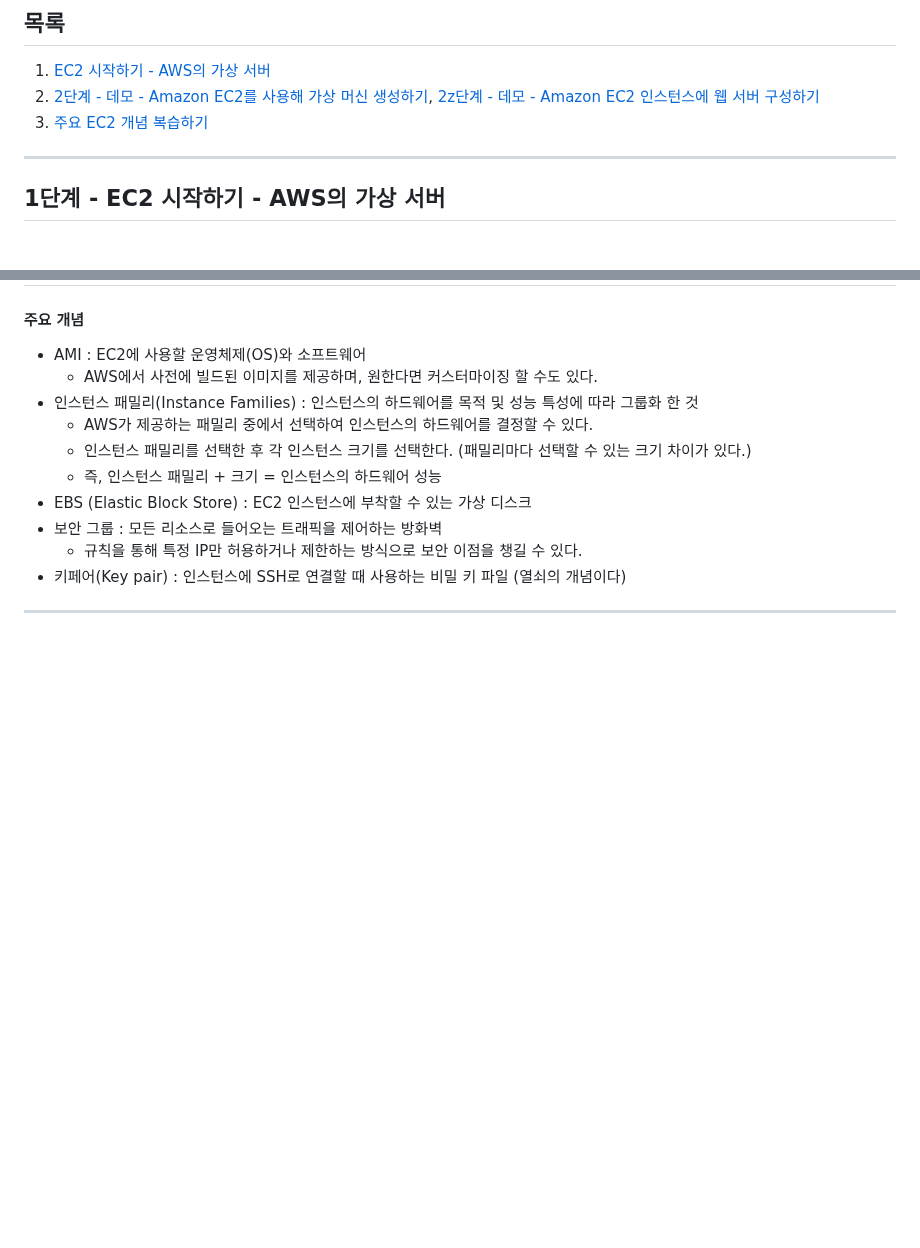
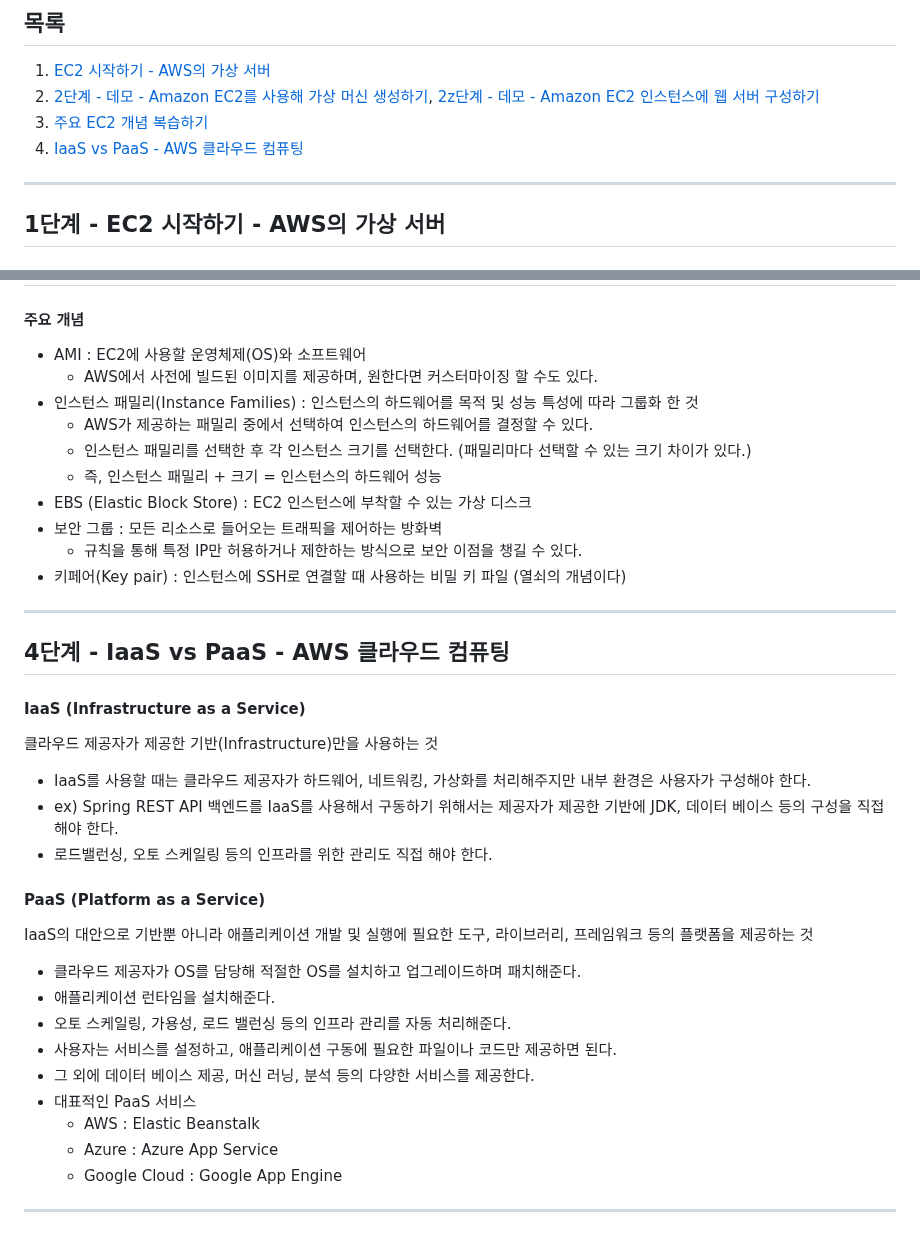
Before and after one commit to PhiloMonx1/learning-spring-and-spring-boot-3.x, a Markdown page: 21_Exploring_Compute_Services_in_AWS/README.md, 2 parts joined by grey strips. Rendered like a GitHub page; blank space fills up the shorter version.

Commit message:
4단계 - IaaS vs PaaS - AWS 클라우드 컴퓨팅
*docs : IaaS 와 PaaS 의 차이 노트

```diff
--- a/21_Exploring_Compute_Services_in_AWS/README.md
+++ b/21_Exploring_Compute_Services_in_AWS/README.md
@@ -5,6 +5,7 @@
 2. [2단계 - 데모 - Amazon EC2를 사용해 가상 머신 생성하기](#2단계---데모---amazon-ec2를-사용해-가상-머신-생성하기),
    [2z단계 - 데모 - Amazon EC2 인스턴스에 웹 서버 구성하기](#2z단계---데모---amazon-ec2-인스턴스에-웹-서버-구성하기)
 3. [주요 EC2 개념 복습하기](#3단계---주요-ec2-개념-복습하기)
+4. [IaaS vs PaaS - AWS 클라우드 컴퓨팅](#4단계---iaas-vs-paas---aws-클라우드-컴퓨팅)
 
 ---
 
@@ -99,3 +100,25 @@ systemctl start httpd
 - 키페어(Key pair) : 인스턴스에 SSH로 연결할 때 사용하는 비밀 키 파일 (열쇠의 개념이다)
 
 ---
+
+## 4단계 - IaaS vs PaaS - AWS 클라우드 컴퓨팅
+
+#### IaaS (Infrastructure as a Service)
+클라우드 제공자가 제공한 기반(Infrastructure)만을 사용하는 것
+- IaaS를 사용할 때는 클라우드 제공자가 하드웨어, 네트워킹, 가상화를 처리해주지만 내부 환경은 사용자가 구성해야 한다.
+- ex) Spring REST API 백엔드를 IaaS를 사용해서 구동하기 위해서는 제공자가 제공한 기반에 JDK, 데이터 베이스 등의 구성을 직접 해야 한다.
+- 로드밸런싱, 오토 스케일링 등의 인프라를 위한 관리도 직접 해야 한다.
+
+#### PaaS (Platform as a Service)
+IaaS의 대안으로 기반뿐 아니라 애플리케이션 개발 및 실행에 필요한 도구, 라이브러리, 프레임워크 등의 플랫폼을 제공하는 것
+- 클라우드 제공자가 OS를 담당해 적절한 OS를 설치하고 업그레이드하며 패치해준다.
+- 애플리케이션 런타임을 설치해준다.
+- 오토 스케일링, 가용성, 로드 밸런싱 등의 인프라 관리를 자동 처리해준다.
+- 사용자는 서비스를 설정하고, 애플리케이션 구동에 필요한 파일이나 코드만 제공하면 된다.
+- 그 외에 데이터 베이스 제공, 머신 러닝, 분석 등의 다양한 서비스를 제공한다.
+- 대표적인 PaaS 서비스
+  - AWS : Elastic Beanstalk
+  - Azure : Azure App Service
+  - Google Cloud : Google App Engine
+
+---
```
